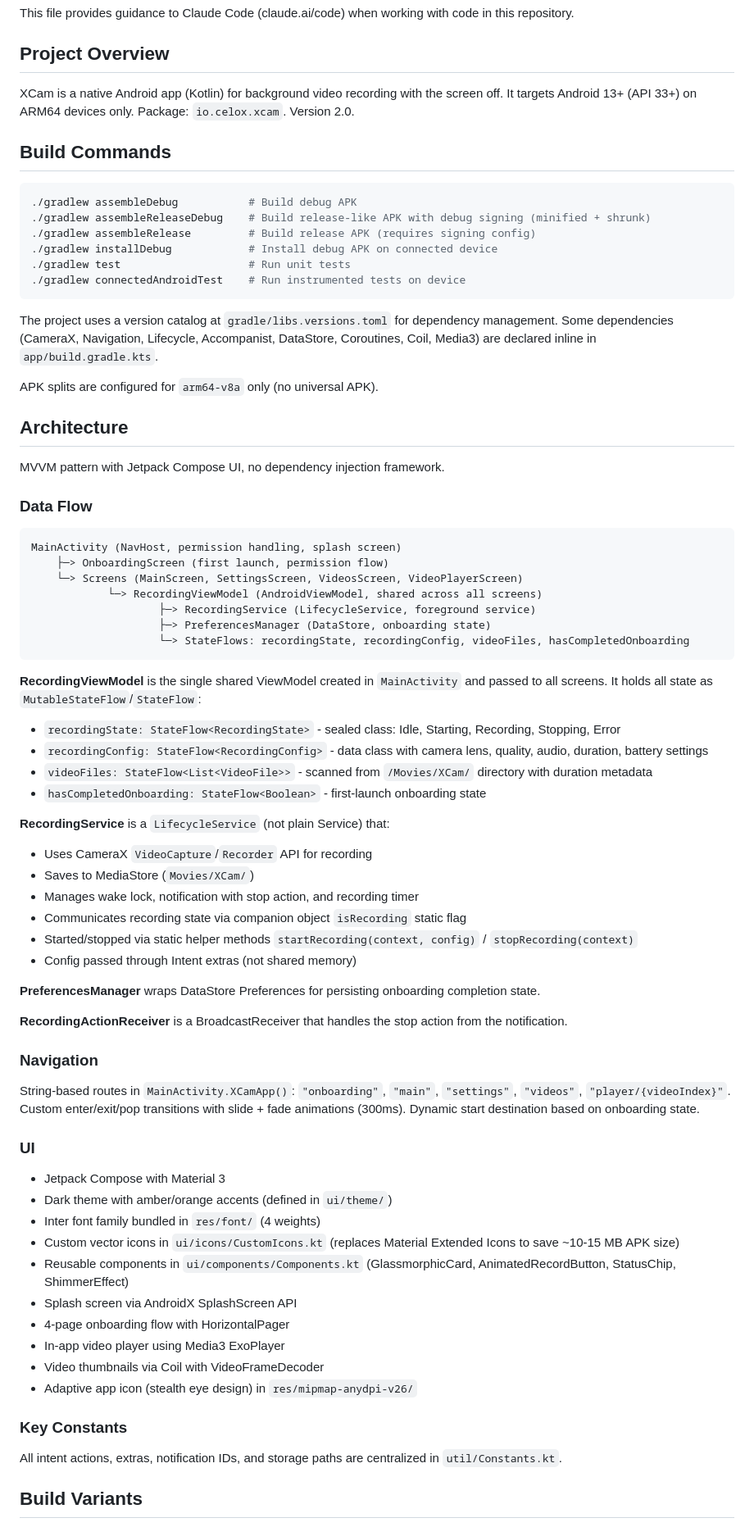
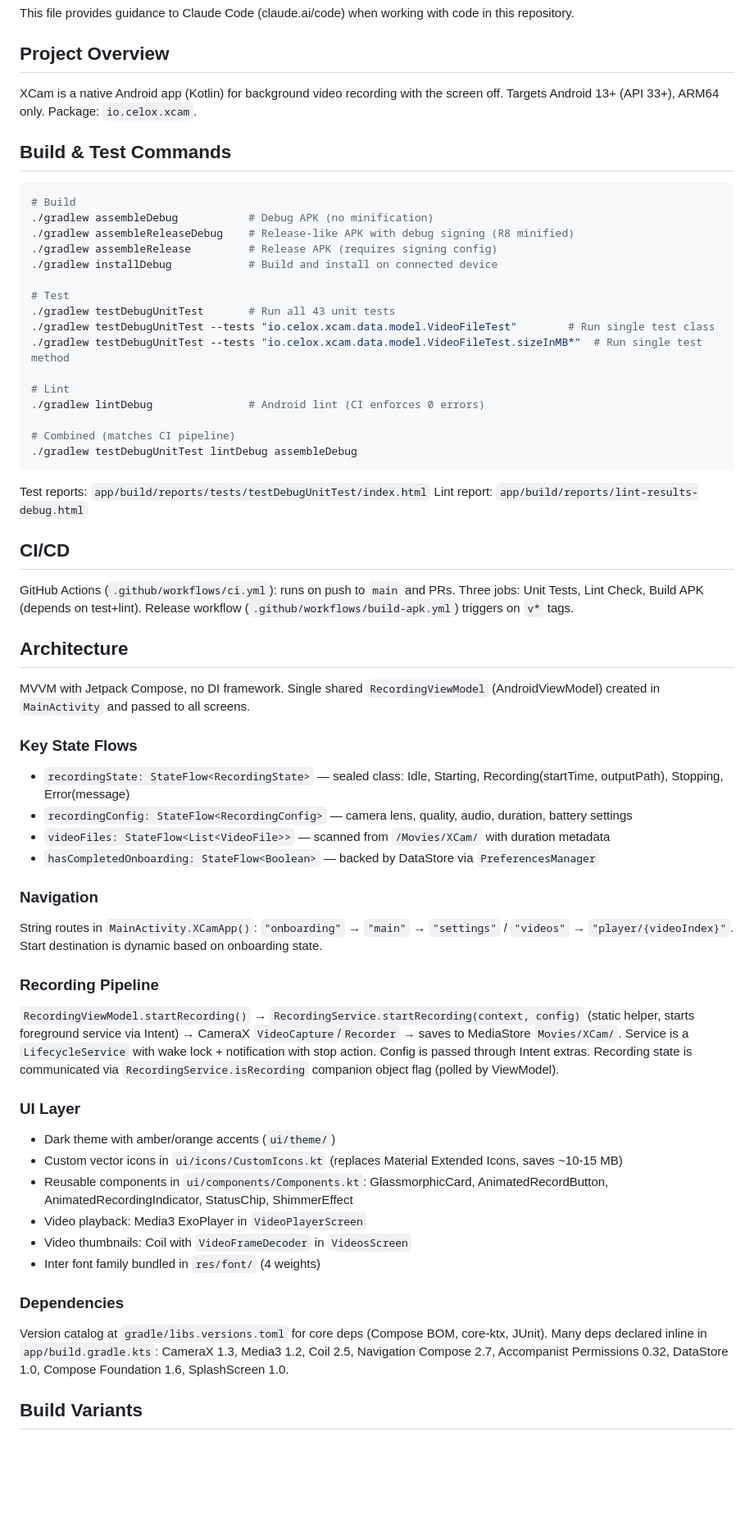
Before and after one commit to pepperonas/XCam, a Markdown page: CLAUDE.md, the part around one of its changes. Shown at 82% size. Drawn GitHub-style; blank space fills up the shorter version.

Commit message:
Update CLAUDE.md with single-test commands, CI docs, and lint suppressions
Co-Authored-By: Claude Opus 4.6 <noreply@anthropic.com>

````diff
--- a/CLAUDE.md
+++ b/CLAUDE.md
@@ -4,77 +4,67 @@ This file provides guidance to Claude Code (claude.ai/code) when working with co
 
 ## Project Overview
 
-XCam is a native Android app (Kotlin) for background video recording with the screen off. It targets Android 13+ (API 33+) on ARM64 devices only. Package: `io.celox.xcam`. Version 2.0.
+XCam is a native Android app (Kotlin) for background video recording with the screen off. Targets Android 13+ (API 33+), ARM64 only. Package: `io.celox.xcam`.
 
-## Build Commands
+## Build & Test Commands
 
 ```bash
-./gradlew assembleDebug           # Build debug APK
-./gradlew assembleReleaseDebug    # Build release-like APK with debug signing (minified + shrunk)
-./gradlew assembleRelease         # Build release APK (requires signing config)
-./gradlew installDebug            # Install debug APK on connected device
-./gradlew test                    # Run unit tests
-./gradlew connectedAndroidTest    # Run instrumented tests on device
+# Build
+./gradlew assembleDebug           # Debug APK (no minification)
+./gradlew assembleReleaseDebug    # Release-like APK with debug signing (R8 minified)
+./gradlew assembleRelease         # Release APK (requires signing config)
+./gradlew installDebug            # Build and install on connected device
+
+# Test
+./gradlew testDebugUnitTest       # Run all 43 unit tests
+./gradlew testDebugUnitTest --tests "io.celox.xcam.data.model.VideoFileTest"        # Run single test class
+./gradlew testDebugUnitTest --tests "io.celox.xcam.data.model.VideoFileTest.sizeInMB*"  # Run single test method
+
+# Lint
+./gradlew lintDebug               # Android lint (CI enforces 0 errors)
+
+# Combined (matches CI pipeline)
+./gradlew testDebugUnitTest lintDebug assembleDebug
 ```
 
-The project uses a version catalog at `gradle/libs.versions.toml` for dependency management. Some dependencies (CameraX, Navigation, Lifecycle, Accompanist, DataStore, Coroutines, Coil, Media3) are declared inline in `app/build.gradle.kts`.
+Test reports: `app/build/reports/tests/testDebugUnitTest/index.html`
+Lint report: `app/build/reports/lint-results-debug.html`
 
-APK splits are configured for `arm64-v8a` only (no universal APK).
+## CI/CD
+
+GitHub Actions (`.github/workflows/ci.yml`): runs on push to `main` and PRs. Three jobs: Unit Tests, Lint Check, Build APK (depends on test+lint). Release workflow (`.github/workflows/build-apk.yml`) triggers on `v*` tags.
 
 ## Architecture
 
-MVVM pattern with Jetpack Compose UI, no dependency injection framework.
+MVVM with Jetpack Compose, no DI framework. Single shared `RecordingViewModel` (AndroidViewModel) created in `MainActivity` and passed to all screens.
 
-### Data Flow
+### Key State Flows
 
-```
-MainActivity (NavHost, permission handling, splash screen)
-    ├─> OnboardingScreen (first launch, permission flow)
-    └─> Screens (MainScreen, SettingsScreen, VideosScreen, VideoPlayerScreen)
-            └─> RecordingViewModel (AndroidViewModel, shared across all screens)
-                    ├─> RecordingService (LifecycleService, foreground service)
-                    ├─> PreferencesManager (DataStore, onboarding state)
-                    └─> StateFlows: recordingState, recordingConfig, videoFiles, hasCompletedOnboarding
-```
-
-**RecordingViewModel** is the single shared ViewModel created in `MainActivity` and passed to all screens. It holds all state as `MutableStateFlow`/`StateFlow`:
-- `recordingState: StateFlow<RecordingState>` - sealed class: Idle, Starting, Recording, Stopping, Error
-- `recordingConfig: StateFlow<RecordingConfig>` - data class with camera lens, quality, audio, duration, battery settings
-- `videoFiles: StateFlow<List<VideoFile>>` - scanned from `/Movies/XCam/` directory with duration metadata
-- `hasCompletedOnboarding: StateFlow<Boolean>` - first-launch onboarding state
-
-**RecordingService** is a `LifecycleService` (not plain Service) that:
-- Uses CameraX `VideoCapture`/`Recorder` API for recording
-- Saves to MediaStore (`Movies/XCam/`)
-- Manages wake lock, notification with stop action, and recording timer
-- Communicates recording state via companion object `isRecording` static flag
-- Started/stopped via static helper methods `startRecording(context, config)` / `stopRecording(context)`
-- Config passed through Intent extras (not shared memory)
-
-**PreferencesManager** wraps DataStore Preferences for persisting onboarding completion state.
-
-**RecordingActionReceiver** is a BroadcastReceiver that handles the stop action from the notification.
+- `recordingState: StateFlow<RecordingState>` — sealed class: Idle, Starting, Recording(startTime, outputPath), Stopping, Error(message)
+- `recordingConfig: StateFlow<RecordingConfig>` — camera lens, quality, audio, duration, battery settings
+- `videoFiles: StateFlow<List<VideoFile>>` — scanned from `/Movies/XCam/` with duration metadata
+- `hasCompletedOnboarding: StateFlow<Boolean>` — backed by DataStore via `PreferencesManager`
 
 ### Navigation
 
-String-based routes in `MainActivity.XCamApp()`: `"onboarding"`, `"main"`, `"settings"`, `"videos"`, `"player/{videoIndex}"`. Custom enter/exit/pop transitions with slide + fade animations (300ms). Dynamic start destination based on onboarding state.
+String routes in `MainActivity.XCamApp()`: `"onboarding"` → `"main"` → `"settings"` / `"videos"` → `"player/{videoIndex}"`. Start destination is dynamic based on onboarding state.
 
-### UI
+### Recording Pipeline
 
-- Jetpack Compose with Material 3
-- Dark theme with amber/orange accents (defined in `ui/theme/`)
+`RecordingViewModel.startRecording()` → `RecordingService.startRecording(context, config)` (static helper, starts foreground service via Intent) → CameraX `VideoCapture`/`Recorder` → saves to MediaStore `Movies/XCam/`. Service is a `LifecycleService` with wake lock + notification with stop action. Config is passed through Intent extras. Recording state is communicated via `RecordingService.isRecording` companion object flag (polled by ViewModel).
+
+### UI Layer
+
+- Dark theme with amber/orange accents (`ui/theme/`)
+- Custom vector icons in `ui/icons/CustomIcons.kt` (replaces Material Extended Icons, saves ~10-15 MB)
+- Reusable components in `ui/components/Components.kt`: GlassmorphicCard, AnimatedRecordButton, AnimatedRecordingIndicator, StatusChip, ShimmerEffect
+- Video playback: Media3 ExoPlayer in `VideoPlayerScreen`
+- Video thumbnails: Coil with `VideoFrameDecoder` in `VideosScreen`
 - Inter font family bundled in `res/font/` (4 weights)
-- Custom vector icons in `ui/icons/CustomIcons.kt` (replaces Material Extended Icons to save ~10-15 MB APK size)
-- Reusable components in `ui/components/Components.kt` (GlassmorphicCard, AnimatedRecordButton, StatusChip, ShimmerEffect)
-- Splash screen via AndroidX SplashScreen API
-- 4-page onboarding flow with HorizontalPager
-- In-app video player using Media3 ExoPlayer
-- Video thumbnails via Coil with VideoFrameDecoder
-- Adaptive app icon (stealth eye design) in `res/mipmap-anydpi-v26/`
 
-### Key Constants
+### Dependencies
 
-All intent actions, extras, notification IDs, and storage paths are centralized in `util/Constants.kt`.
+Version catalog at `gradle/libs.versions.toml` for core deps (Compose BOM, core-ktx, JUnit). Many deps declared inline in `app/build.gradle.kts`: CameraX 1.3, Media3 1.2, Coil 2.5, Navigation Compose 2.7, Accompanist Permissions 0.32, DataStore 1.0, Compose Foundation 1.6, SplashScreen 1.0.
 
 ## Build Variants
 
````
Also changed, not shown: other parts of CLAUDE.md (+9 -4 lines).
